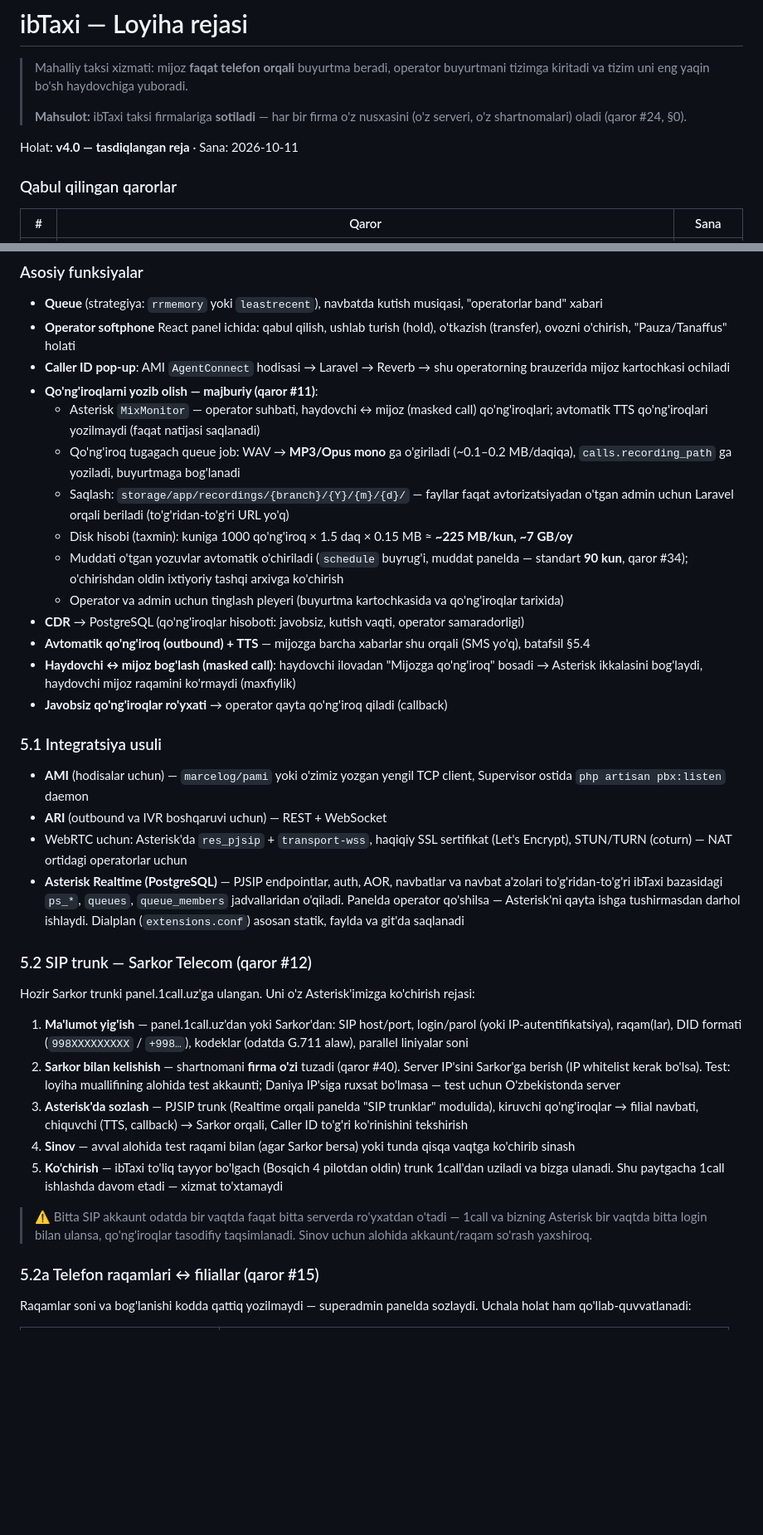
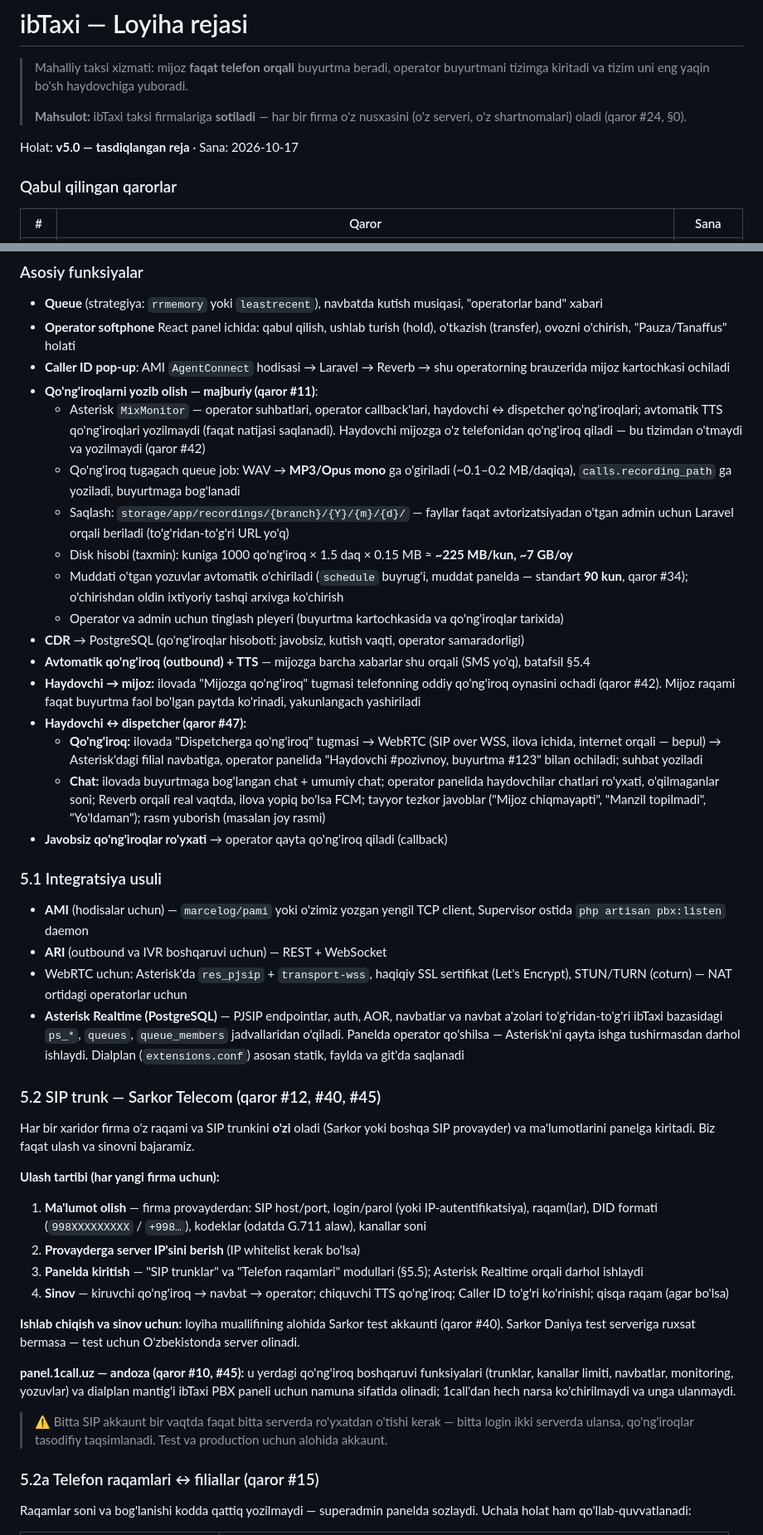
Before and after one commit to IslomFargoniy/DTaxi, a Markdown page: docs/plan.md, 2 parts joined by grey strips. Shown at 83% size. GitHub-like rendering; blank space fills up the shorter version.

```diff
--- a/docs/plan.md
+++ b/docs/plan.md
@@ -4,7 +4,7 @@
 >
 > **Mahsulot:** ibTaxi taksi firmalariga **sotiladi** — har bir firma o'z nusxasini (o'z serveri, o'z shartnomalari) oladi (qaror #24, §0).
 
-Holat: **v4.0 — tasdiqlangan reja** · Sana: 2026-10-11
+Holat: **v5.0 — tasdiqlangan reja** · Sana: 2026-10-17
 
 ### Qabul qilingan qarorlar
 
@@ -249,7 +255,7 @@ Asterisk AMI/ARI ──► Laravel listener (daemon) ──► Reverb ──►
 - **Operator softphone** React panel ichida: qabul qilish, ushlab turish (hold), o'tkazish (transfer), ovozni o'chirish, "Pauza/Tanaffus" holati
 - **Caller ID pop-up**: AMI `AgentConnect` hodisasi → Laravel → Reverb → shu operatorning brauzerida mijoz kartochkasi ochiladi
 - **Qo'ng'iroqlarni yozib olish — majburiy (qaror #11)**:
-    - Asterisk `MixMonitor` — operator suhbati, haydovchi ↔ mijoz (masked call) qo'ng'iroqlari; avtomatik TTS qo'ng'iroqlari yozilmaydi (faqat natijasi saqlanadi)
+    - Asterisk `MixMonitor` — operator suhbatlari, operator callback'lari, haydovchi ↔ dispetcher qo'ng'iroqlari; avtomatik TTS qo'ng'iroqlari yozilmaydi (faqat natijasi saqlanadi). Haydovchi mijozga o'z telefonidan qo'ng'iroq qiladi — bu tizimdan o'tmaydi va yozilmaydi (qaror #42)
     - Qo'ng'iroq tugagach queue job: WAV → **MP3/Opus mono** ga o'giriladi (~0.1–0.2 MB/daqiqa), `calls.recording_path` ga yoziladi, buyurtmaga bog'lanadi
     - Saqlash: `storage/app/recordings/{branch}/{Y}/{m}/{d}/` — fayllar faqat avtorizatsiyadan o'tgan admin uchun Laravel orqali beriladi (to'g'ridan-to'g'ri URL yo'q)
     - Disk hisobi (taxmin): kuniga 1000 qo'ng'iroq × 1.5 daq × 0.15 MB ≈ **~225 MB/kun, ~7 GB/oy**
@@ -257,7 +263,10 @@ Asterisk AMI/ARI ──► Laravel listener (daemon) ──► Reverb ──►
     - Operator va admin uchun tinglash pleyeri (buyurtma kartochkasida va qo'ng'iroqlar tarixida)
 - **CDR** → PostgreSQL (qo'ng'iroqlar hisoboti: javobsiz, kutish vaqti, operator samaradorligi)
 - **Avtomatik qo'ng'iroq (outbound) + TTS** — mijozga barcha xabarlar shu orqali (SMS yo'q), batafsil §5.4
-- **Haydovchi ↔ mijoz bog'lash (masked call)**: haydovchi ilovadan "Mijozga qo'ng'iroq" bosadi → Asterisk ikkalasini bog'laydi, haydovchi mijoz raqamini ko'rmaydi (maxfiylik)
+- **Haydovchi → mijoz:** ilovada "Mijozga qo'ng'iroq" tugmasi telefonning oddiy qo'ng'iroq oynasini ochadi (qaror #42). Mijoz raqami faqat buyurtma faol bo'lgan paytda ko'rinadi, yakunlangach yashiriladi
+- **Haydovchi ↔ dispetcher (qaror #47):**
+    - **Qo'ng'iroq:** ilovada "Dispetcherga qo'ng'iroq" tugmasi → WebRTC (SIP over WSS, ilova ichida, internet orqali — bepul) → Asterisk'dagi filial navbatiga, operator panelida "Haydovchi #pozivnoy, buyurtma #123" bilan ochiladi; suhbat yoziladi
+    - **Chat:** ilovada buyurtmaga bog'langan chat + umumiy chat; operator panelida haydovchilar chatlari ro'yxati, o'qilmaganlar soni; Reverb orqali real vaqtda, ilova yopiq bo'lsa FCM; tayyor tezkor javoblar ("Mijoz chiqmayapti", "Manzil topilmadi", "Yo'ldaman"); rasm yuborish (masalan joy rasmi)
 - **Javobsiz qo'ng'iroqlar ro'yxati** → operator qayta qo'ng'iroq qiladi (callback)
 
 ### 5.1 Integratsiya usuli
@@ -267,17 +276,21 @@ Asterisk AMI/ARI ──► Laravel listener (daemon) ──► Reverb ──►
 - WebRTC uchun: Asterisk'da `res_pjsip` + `transport-wss`, haqiqiy SSL sertifikat (Let's Encrypt), STUN/TURN (coturn) — NAT ortidagi operatorlar uchun
 - **Asterisk Realtime (PostgreSQL)** — PJSIP endpointlar, auth, AOR, navbatlar va navbat a'zolari to'g'ridan-to'g'ri ibTaxi bazasidagi `ps_*`, `queues`, `queue_members` jadvallaridan o'qiladi. Panelda operator qo'shilsa — Asterisk'ni qayta ishga tushirmasdan darhol ishlaydi. Dialplan (`extensions.conf`) asosan statik, faylda va git'da saqlanadi
 
-### 5.2 SIP trunk — Sarkor Telecom (qaror #12)
+### 5.2 SIP trunk — Sarkor Telecom (qaror #12, #40, #45)
 
-Hozir Sarkor trunki panel.1call.uz'ga ulangan. Uni o'z Asterisk'imizga ko'chirish rejasi:
+Har bir xaridor firma o'z raqami va SIP trunkini **o'zi** oladi (Sarkor yoki boshqa SIP provayder) va ma'lumotlarini panelga kiritadi. Biz faqat ulash va sinovni bajaramiz.
 
-1. **Ma'lumot yig'ish** — panel.1call.uz'dan yoki Sarkor'dan: SIP host/port, login/parol (yoki IP-autentifikatsiya), raqam(lar), DID formati (`998XXXXXXXXX` / `+998…`), kodeklar (odatda G.711 alaw), parallel liniyalar soni
-2. **Sarkor bilan kelishish** — shartnomani **firma o'zi** tuzadi (qaror #40). Server IP'sini Sarkor'ga berish (IP whitelist kerak bo'lsa). Test: loyiha muallifining alohida test akkaunti; Daniya IP'siga ruxsat bo'lmasa — test uchun O'zbekistonda server
-3. **Asterisk'da sozlash** — PJSIP trunk (Realtime orqali panelda "SIP trunklar" modulida), kiruvchi qo'ng'iroqlar → filial navbati, chiquvchi (TTS, callback) → Sarkor orqali, Caller ID to'g'ri ko'rinishini tekshirish
-4. **Sinov** — avval alohida test raqami bilan (agar Sarkor bersa) yoki tunda qisqa vaqtga ko'chirib sinash
-5. **Ko'chirish** — ibTaxi to'liq tayyor bo'lgach (Bosqich 4 pilotdan oldin) trunk 1call'dan uziladi va bizga ulanadi. Shu paytgacha 1call ishlashda davom etadi — xizmat to'xtamaydi
+**Ulash tartibi (har yangi firma uchun):**
+1. **Ma'lumot olish** — firma provayderdan: SIP host/port, login/parol (yoki IP-autentifikatsiya), raqam(lar), DID formati (`998XXXXXXXXX` / `+998…`), kodeklar (odatda G.711 alaw), kanallar soni
+2. **Provayderga server IP'sini berish** (IP whitelist kerak bo'lsa)
+3. **Panelda kiritish** — "SIP trunklar" va "Telefon raqamlari" modullari (§5.5); Asterisk Realtime orqali darhol ishlaydi
+4. **Sinov** — kiruvchi qo'ng'iroq → navbat → operator; chiquvchi TTS qo'ng'iroq; Caller ID to'g'ri ko'rinishi; qisqa raqam (agar bo'lsa)
 
-> ⚠️ Bitta SIP akkaunt odatda bir vaqtda faqat bitta serverda ro'yxatdan o'tadi — 1call va bizning Asterisk bir vaqtda bitta login bilan ulansa, qo'ng'iroqlar tasodifiy taqsimlanadi. Sinov uchun alohida akkaunt/raqam so'rash yaxshiroq.
+**Ishlab chiqish va sinov uchun:** loyiha muallifining alohida Sarkor test akkaunti (qaror #40). Sarkor Daniya test serveriga ruxsat bermasa — test uchun O'zbekistonda server olinadi.
+
+**panel.1call.uz — andoza (qaror #10, #45):** u yerdagi qo'ng'iroq boshqaruvi funksiyalari (trunklar, kanallar limiti, navbatlar, monitoring, yozuvlar) va dialplan mantig'i ibTaxi PBX paneli uchun namuna sifatida olinadi; 1call'dan hech narsa ko'chirilmaydi va unga ulanmaydi.
+
+> ⚠️ Bitta SIP akkaunt bir vaqtda faqat bitta serverda ro'yxatdan o'tishi kerak — bitta login ikki serverda ulansa, qo'ng'iroqlar tasodifiy taqsimlanadi. Test va production uchun alohida akkaunt.
 
 ### 5.2a Telefon raqamlari ↔ filiallar (qaror #15)
 
```
Also changed, not shown: other parts of docs/plan.md (+94 -66 lines), README.md (+3 -2 lines).
